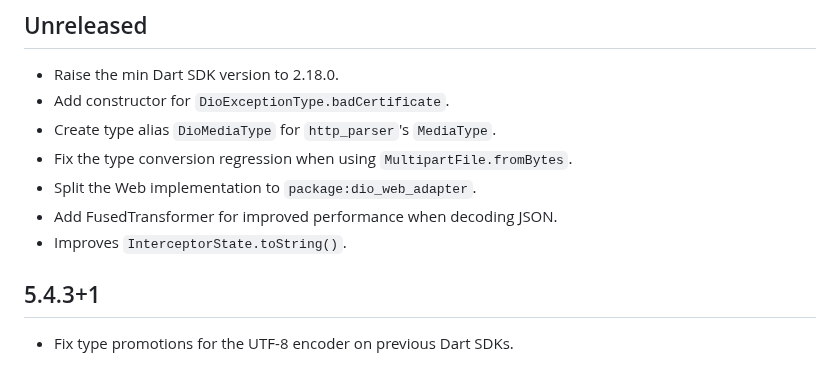
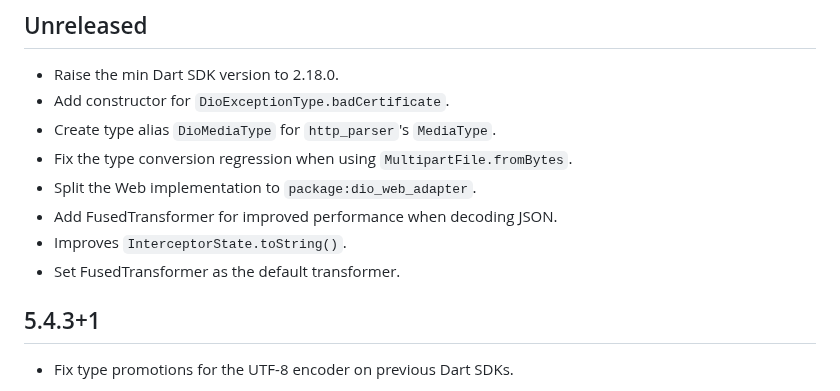
Before and after one commit to cfug/dio, a Markdown page: dio/CHANGELOG.md, the part around the change. Drawn GitHub-style.

Commit message:
docs: describe FusedTransformer as default

```diff
--- a/dio/CHANGELOG.md
+++ b/dio/CHANGELOG.md
@@ -12,6 +12,7 @@ See the [Migration Guide][] for the complete breaking changes list.**
 - Split the Web implementation to `package:dio_web_adapter`.
 - Add FusedTransformer for improved performance when decoding JSON.
 - Improves `InterceptorState.toString()`.
+- Set FusedTransformer as the default transformer.
 
 ## 5.4.3+1
 
```
